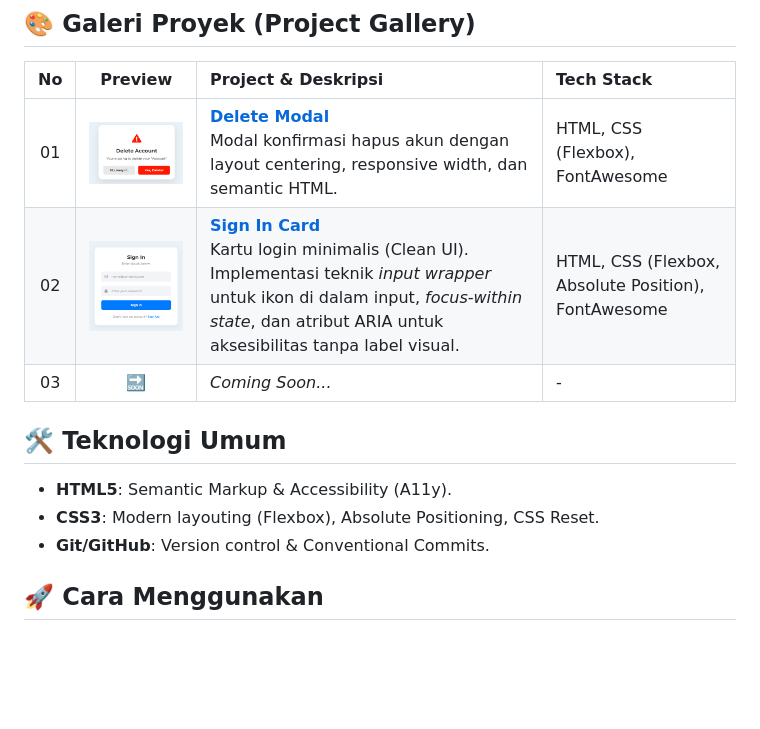
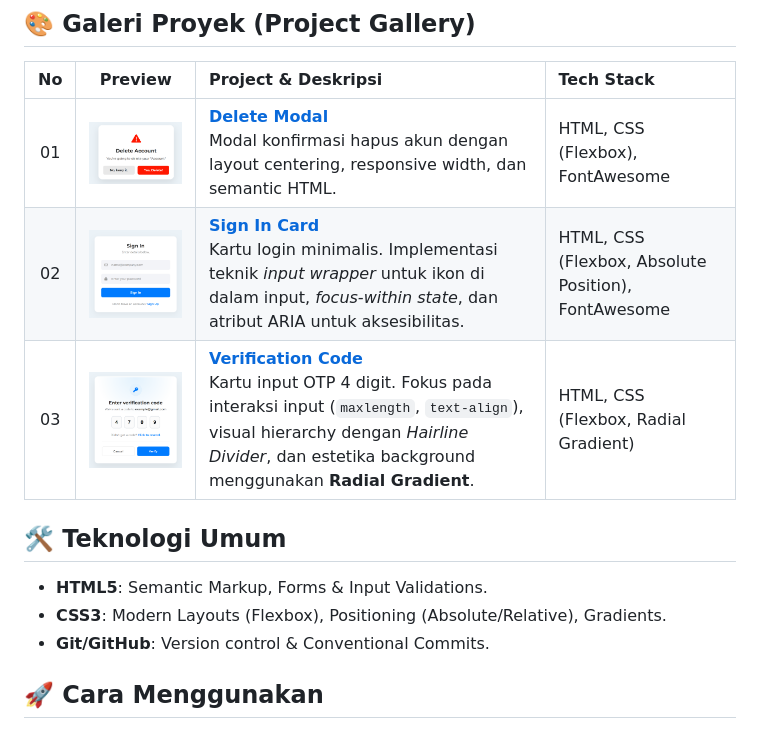
Before and after one commit to ridhocrnv/Belajar-Slicing-UI, a Markdown page: README.md, the part around the change. GitHub-like rendering; pictures changed too: 03-verification-code/preview.png (added); blank space fills up the shorter version.

Commit message:
docs: update README with project 03 completion

```diff
--- a/README.md
+++ b/README.md
@@ -9,12 +9,12 @@ Tujuan repo ini adalah untuk melatih kemampuan layouting, styling, dan responsiv
 | No | Preview | Project & Deskripsi | Tech Stack |
 | :--: | :---: | :--- | :--- |
 | 01 | <img src="./01-delete-modal/preview.png" width="200" alt="Preview Delete Modal"> | **[Delete Modal](./01-delete-modal)**<br>Modal konfirmasi hapus akun dengan layout centering, responsive width, dan semantic HTML. | HTML, CSS (Flexbox), FontAwesome |
-| 02 | <img src="./02-sign-in-card/preview.png" width="200" alt="Preview Sign In Card"> | **[Sign In Card](./02-sign-in-card)**<br>Kartu login minimalis (Clean UI). Implementasi teknik *input wrapper* untuk ikon di dalam input, *focus-within state*, dan atribut ARIA untuk aksesibilitas tanpa label visual. | HTML, CSS (Flexbox, Absolute Position), FontAwesome |
-| 03 | 🔜 | *Coming Soon...* | - |
+| 02 | <img src="./02-sign-in-card/preview.png" width="200" alt="Preview Sign In Card"> | **[Sign In Card](./02-sign-in-card)**<br>Kartu login minimalis. Implementasi teknik *input wrapper* untuk ikon di dalam input, *focus-within state*, dan atribut ARIA untuk aksesibilitas. | HTML, CSS (Flexbox, Absolute Position), FontAwesome |
+| 03 | <img src="./03-verification-code/preview.png" width="200" alt="Preview OTP Card"> | **[Verification Code](./03-verification-code)**<br>Kartu input OTP 4 digit. Fokus pada interaksi input (`maxlength`, `text-align`), visual hierarchy dengan *Hairline Divider*, dan estetika background menggunakan **Radial Gradient**. | HTML, CSS (Flexbox, Radial Gradient) |
 
 ## 🛠️ Teknologi Umum
-* **HTML5**: Semantic Markup & Accessibility (A11y).
-* **CSS3**: Modern layouting (Flexbox), Absolute Positioning, CSS Reset.
+* **HTML5**: Semantic Markup, Forms & Input Validations.
+* **CSS3**: Modern Layouts (Flexbox), Positioning (Absolute/Relative), Gradients.
 * **Git/GitHub**: Version control & Conventional Commits.
 
 ## 🚀 Cara Menggunakan
```
